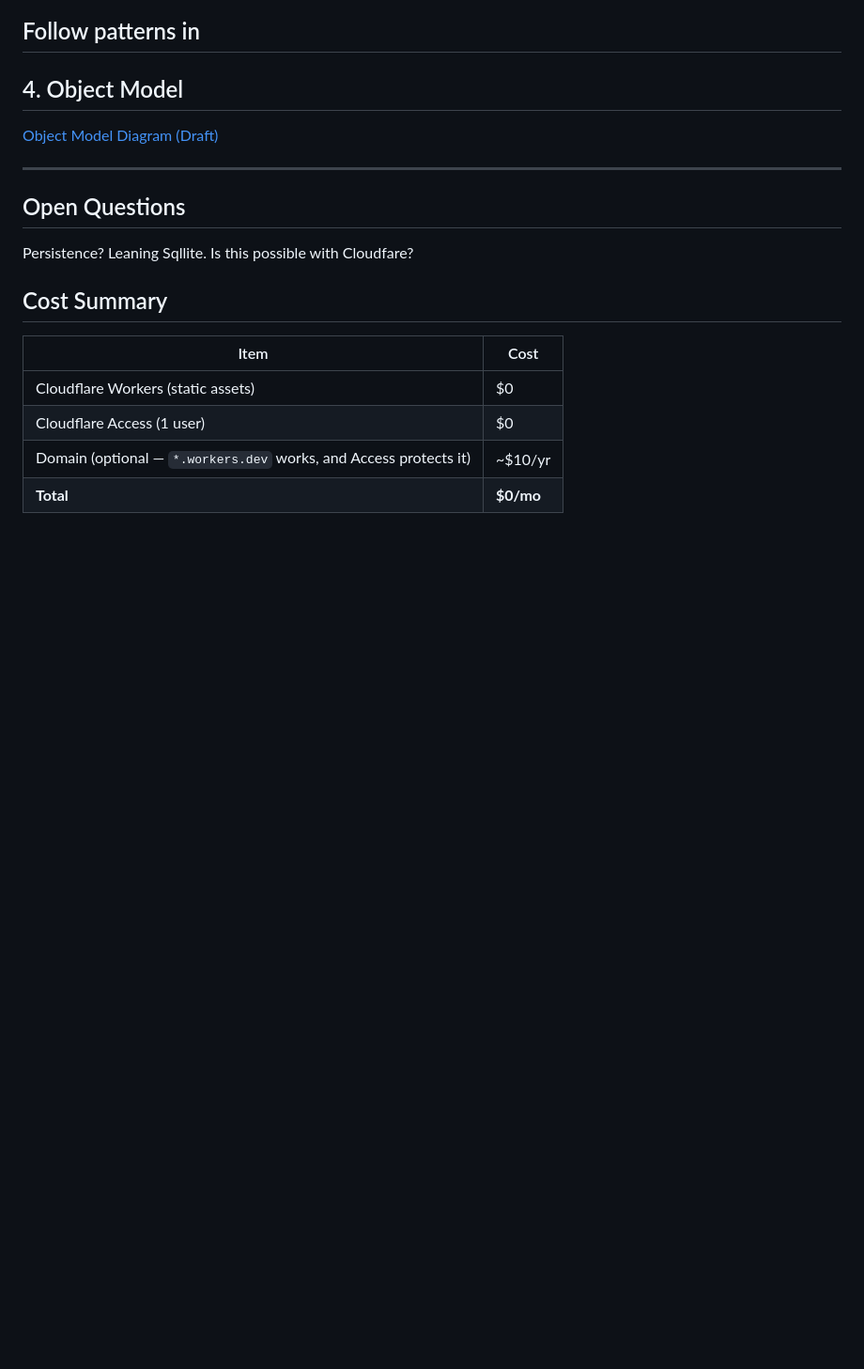
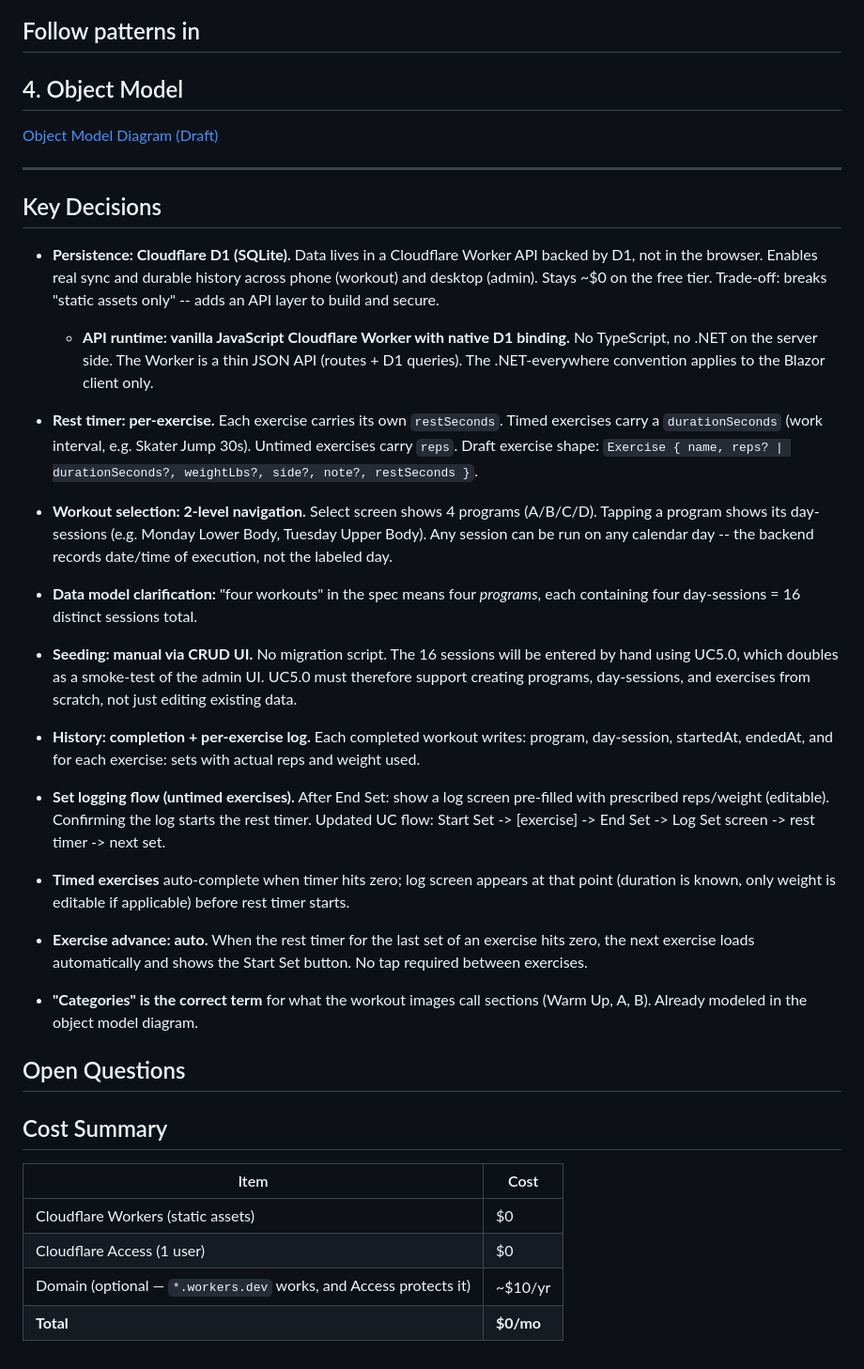
Before and after one commit to farooq-teqniqly/trainfree, a Markdown page: docs/trainfree-proposal.md, the part around the change. Shown at 94% size. GitHub-like rendering; blank space fills up the shorter version.

Commit message:
docs: add key decisions from spec review to proposal
Co-Authored-By: Claude Opus 4.8 <noreply@anthropic.com>

```diff
--- a/docs/trainfree-proposal.md
+++ b/docs/trainfree-proposal.md
@@ -75,9 +75,50 @@ Follow patterns in [](https://github.com/farooq-teqniqly/blazor-cloudfare-throwa
 
 ---
 
+## Key Decisions
+
+- **Persistence: Cloudflare D1 (SQLite).** Data lives in a Cloudflare Worker API backed
+  by D1, not in the browser. Enables real sync and durable history across phone (workout)
+  and desktop (admin). Stays ~$0 on the free tier. Trade-off: breaks "static assets only" --
+  adds an API layer to build and secure.
+  - **API runtime: vanilla JavaScript Cloudflare Worker with native D1 binding.** No
+    TypeScript, no .NET on the server side. The Worker is a thin JSON API (routes +
+    D1 queries). The .NET-everywhere convention applies to the Blazor client only.
+
+- **Rest timer: per-exercise.** Each exercise carries its own `restSeconds`. Timed
+  exercises carry a `durationSeconds` (work interval, e.g. Skater Jump 30s). Untimed
+  exercises carry `reps`. Draft exercise shape:
+  `Exercise { name, reps? | durationSeconds?, weightLbs?, side?, note?, restSeconds }`.
+
+- **Workout selection: 2-level navigation.** Select screen shows 4 programs (A/B/C/D).
+  Tapping a program shows its day-sessions (e.g. Monday Lower Body, Tuesday Upper Body).
+  Any session can be run on any calendar day -- the backend records date/time of execution,
+  not the labeled day.
+- **Data model clarification:** "four workouts" in the spec means four *programs*, each
+  containing four day-sessions = 16 distinct sessions total.
+
+- **Seeding: manual via CRUD UI.** No migration script. The 16 sessions will be entered
+  by hand using UC5.0, which doubles as a smoke-test of the admin UI. UC5.0 must therefore
+  support creating programs, day-sessions, and exercises from scratch, not just editing
+  existing data.
+
+- **History: completion + per-exercise log.** Each completed workout writes: program,
+  day-session, startedAt, endedAt, and for each exercise: sets with actual reps and
+  weight used.
+- **Set logging flow (untimed exercises).** After End Set: show a log screen pre-filled
+  with prescribed reps/weight (editable). Confirming the log starts the rest timer.
+  Updated UC flow: Start Set -> [exercise] -> End Set -> Log Set screen -> rest timer ->
+  next set.
+- **Timed exercises** auto-complete when timer hits zero; log screen appears at that point
+  (duration is known, only weight is editable if applicable) before rest timer starts.
+
+- **Exercise advance: auto.** When the rest timer for the last set of an exercise hits
+  zero, the next exercise loads automatically and shows the Start Set button. No tap
+  required between exercises.
+- **"Categories" is the correct term** for what the workout images call sections (Warm Up,
+  A, B). Already modeled in the object model diagram.
+
 ## Open Questions
-
-Persistence? Leaning Sqllite. Is this possible with Cloudfare?
 
 ## Cost Summary
 
```
